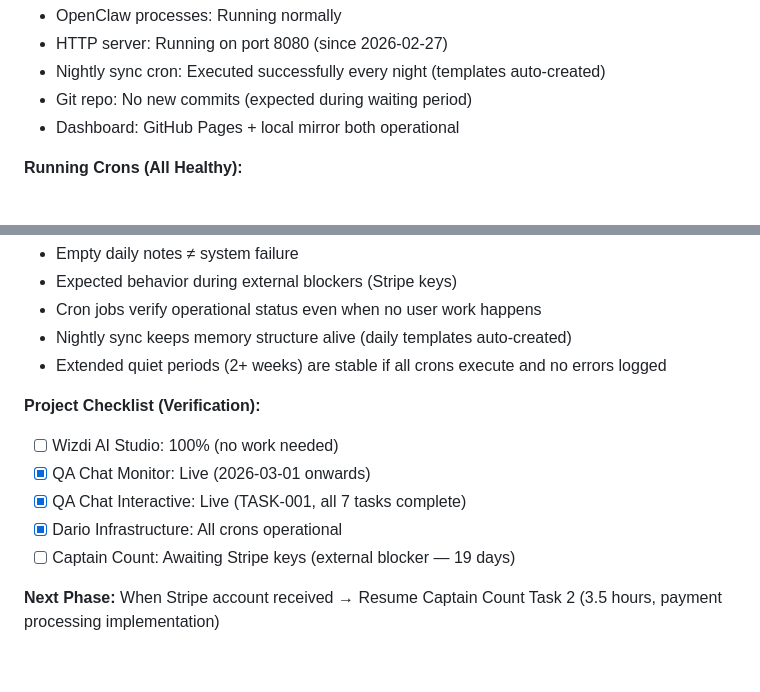
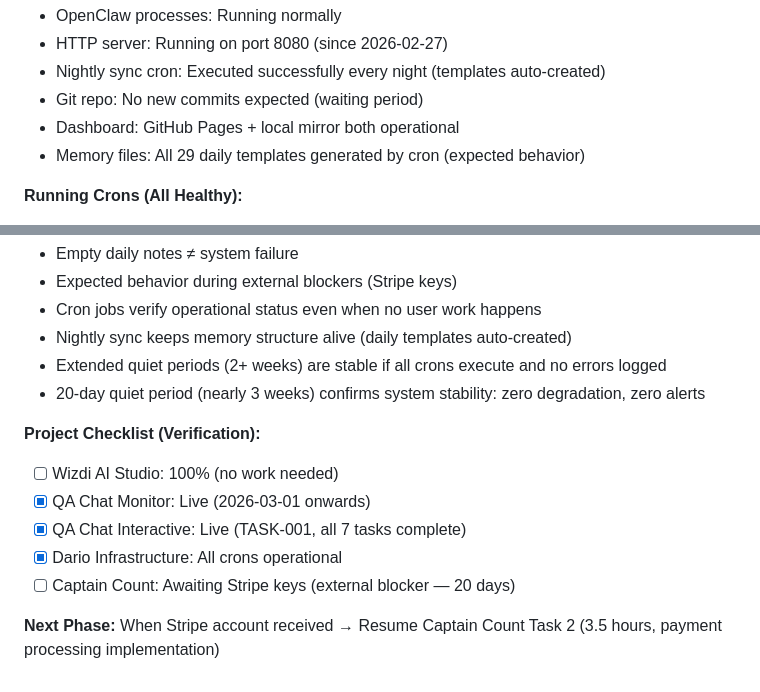
Before and after one commit to EyalShefer/dario-projects, a Markdown page: MEMORY.md, 2 parts joined by grey strips. GitHub-like rendering.

Commit message:
nightly sync 2026-03-29: extend waiting period documentation, all systems stable (20 days)

```diff
--- a/MEMORY.md
+++ b/MEMORY.md
@@ -833,7 +833,8 @@ When tester reports bug:
 - OpenClaw processes: Running normally
 - HTTP server: Running on port 8080 (since 2026-02-27)
 - Nightly sync cron: Executed successfully every night (templates auto-created)
-- Git repo: No new commits (expected during waiting period)
+- Git repo: No new commits expected (waiting period)
 - Dashboard: GitHub Pages + local mirror both operational
+- Memory files: All 29 daily templates generated by cron (expected behavior)
 
 **Running Crons (All Healthy):**
@@ -854,12 +855,13 @@ When tester reports bug:
 - Cron jobs verify operational status even when no user work happens
 - Nightly sync keeps memory structure alive (daily templates auto-created)
 - Extended quiet periods (2+ weeks) are stable if all crons execute and no errors logged
+- 20-day quiet period (nearly 3 weeks) confirms system stability: zero degradation, zero alerts
 
 **Project Checklist (Verification):**
 - [ ] Wizdi AI Studio: 100% (no work needed)
 - [x] QA Chat Monitor: Live (2026-03-01 onwards)
 - [x] QA Chat Interactive: Live (TASK-001, all 7 tasks complete)
 - [x] Dario Infrastructure: All crons operational
-- [ ] Captain Count: Awaiting Stripe keys (external blocker — 19 days)
+- [ ] Captain Count: Awaiting Stripe keys (external blocker — 20 days)
 
 **Next Phase:** When Stripe account received → Resume Captain Count Task 2 (3.5 hours, payment processing implementation)
```
Also changed, not shown: other parts of MEMORY.md (+5 -5 lines).
